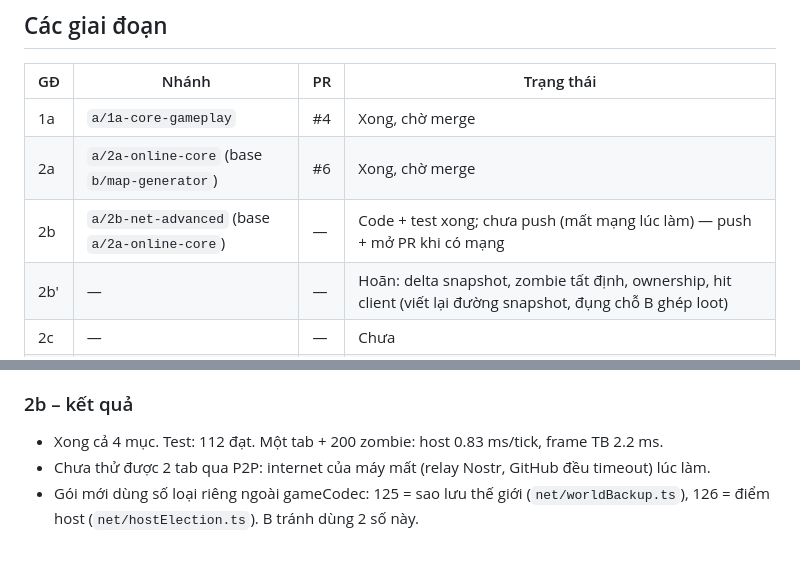
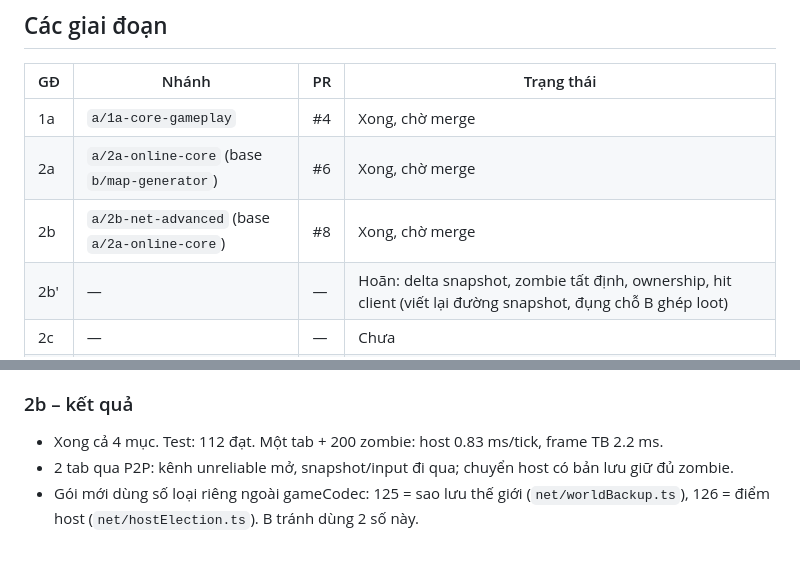
Before and after one commit to Hotankhoi/zombie-game, a Markdown page: docs/progress-A.md, 2 parts joined by grey strips. GitHub-like rendering.

Commit message:
2b: ghi PR #8 vao tien do
Co-Authored-By: Claude Opus 5.5 <noreply@anthropic.com>

```diff
--- a/docs/progress-A.md
+++ b/docs/progress-A.md
@@ -19,7 +19,7 @@ File này để session mới đọc và làm tiếp nếu session cũ bị ng
 | --- | --------------------------------------------- | --- | ------------------------------------------------------------------------------------------------------------ |
 | 1a  | `a/1a-core-gameplay`                          | #4  | Xong, chờ merge                                                                                              |
 | 2a  | `a/2a-online-core` (base `b/map-generator`)   | #6  | Xong, chờ merge                                                                                              |
-| 2b  | `a/2b-net-advanced` (base `a/2a-online-core`) | —   | Code + test xong; chưa push (mất mạng lúc làm) — push + mở PR khi có mạng                                    |
+| 2b  | `a/2b-net-advanced` (base `a/2a-online-core`) | #8  | Xong, chờ merge                                                                                              |
 | 2b' | —                                             | —   | Hoãn: delta snapshot, zombie tất định, ownership, hit client (viết lại đường snapshot, đụng chỗ B ghép loot) |
 | 2c  | —                                             | —   | Chưa                                                                                                         |
 | 4   | —                                             | —   | Chưa                                                                                                         |
@@ -41,5 +41,5 @@ File này để session mới đọc và làm tiếp nếu session cũ bị ng
 ### 2b – kết quả
 
 - Xong cả 4 mục. Test: 112 đạt. Một tab + 200 zombie: host 0.83 ms/tick, frame TB 2.2 ms.
-- Chưa thử được 2 tab qua P2P: internet của máy mất (relay Nostr, GitHub đều timeout) lúc làm.
+- 2 tab qua P2P: kênh unreliable mở, snapshot/input đi qua; chuyển host có bản lưu giữ đủ zombie.
 - Gói mới dùng số loại riêng ngoài gameCodec: 125 = sao lưu thế giới (`net/worldBackup.ts`), 126 = điểm host (`net/hostElection.ts`). B tránh dùng 2 số này.
```
